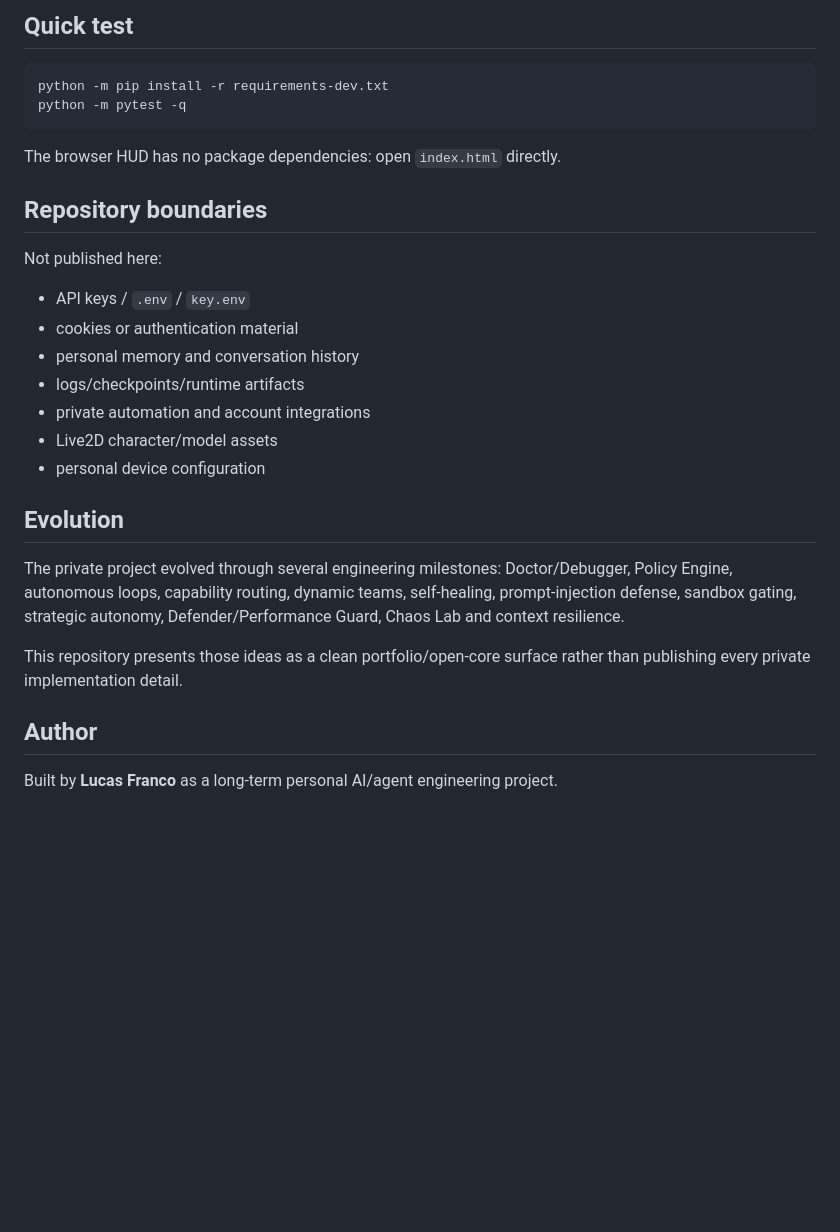
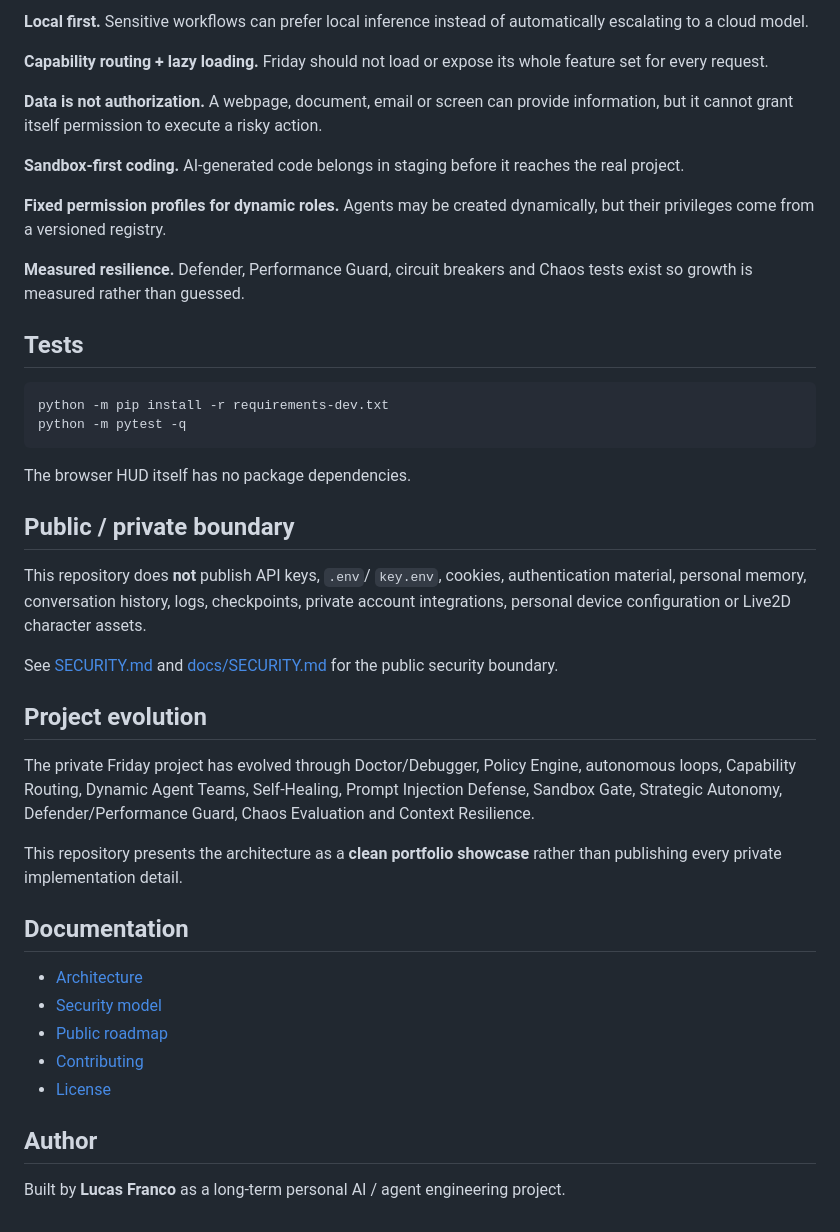
Before and after one commit to LucasFrancoNs/Friday-AI-Showcase, a Markdown page: README.md, the part around one of its changes. Drawn GitHub-style; blank space fills up the shorter version.

````diff
--- a/README.md
+++ b/README.md
@@ -63,31 +73,45 @@ These are deliberately smaller public implementations. The private project conta
 
-## Quick test
+**Local first.** Sensitive workflows can prefer local inference instead of automatically escalating to a cloud model.
+
+**Capability routing + lazy loading.** Friday should not load or expose its whole feature set for every request.
+
+**Data is not authorization.** A webpage, document, email or screen can provide information, but it cannot grant itself permission to execute a risky action.
+
+**Sandbox-first coding.** AI-generated code belongs in staging before it reaches the real project.
+
+**Fixed permission profiles for dynamic roles.** Agents may be created dynamically, but their privileges come from a versioned registry.
+
+**Measured resilience.** Defender, Performance Guard, circuit breakers and Chaos tests exist so growth is measured rather than guessed.
+
+## Tests
 
 ```bash
 python -m pip install -r requirements-dev.txt
 python -m pytest -q
 ```
 
-The browser HUD has no package dependencies: open `index.html` directly.
+The browser HUD itself has no package dependencies.
 
-## Repository boundaries
+## Public / private boundary
 
-Not published here:
+This repository does **not** publish API keys, `.env`/ `key.env`, cookies, authentication material, personal memory, conversation history, logs, checkpoints, private account integrations, personal device configuration or Live2D character assets.
 
-- API keys / `.env` / `key.env`
-- cookies or authentication material
-- personal memory and conversation history
-- logs/checkpoints/runtime artifacts
-- private automation and account integrations
-- Live2D character/model assets
-- personal device configuration
+See [SECURITY.md](SECURITY.md) and [docs/SECURITY.md](docs/SECURITY.md) for the public security boundary.
 
-## Evolution
+## Project evolution
 
-The private project evolved through several engineering milestones: Doctor/Debugger, Policy Engine, autonomous loops, capability routing, dynamic teams, self-healing, prompt-injection defense, sandbox gating, strategic autonomy, Defender/Performance Guard, Chaos Lab and context resilience.
+The private Friday project has evolved through Doctor/Debugger, Policy Engine, autonomous loops, Capability Routing, Dynamic Agent Teams, Self-Healing, Prompt Injection Defense, Sandbox Gate, Strategic Autonomy, Defender/Performance Guard, Chaos Evaluation and Context Resilience.
 
-This repository presents those ideas as a clean portfolio/open-core surface rather than publishing every private implementation detail.
+This repository presents the architecture as a **clean portfolio showcase** rather than publishing every private implementation detail.
+
+## Documentation
+
+- [Architecture](docs/ARCHITECTURE.md)
+- [Security model](docs/SECURITY.md)
+- [Public roadmap](docs/ROADMAP.md)
+- [Contributing](CONTRIBUTING.md)
+- [License](LICENSE.md)
 
 ## Author
 
-Built by **Lucas Franco** as a long-term personal AI/agent engineering project.
+Built by **Lucas Franco** as a long-term personal AI / agent engineering project.
````
Also changed, not shown: other parts of README.md (+51 -41 lines).
